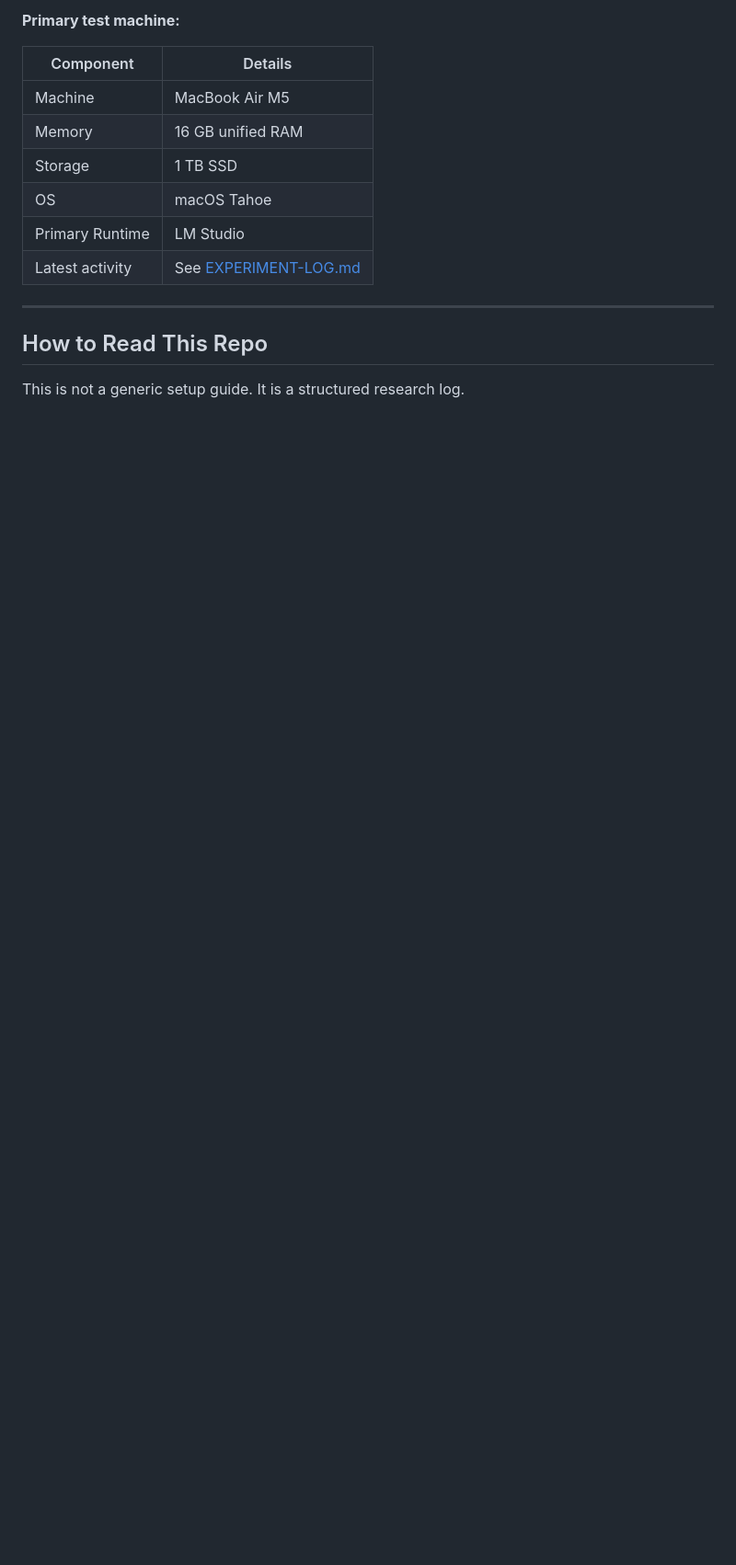
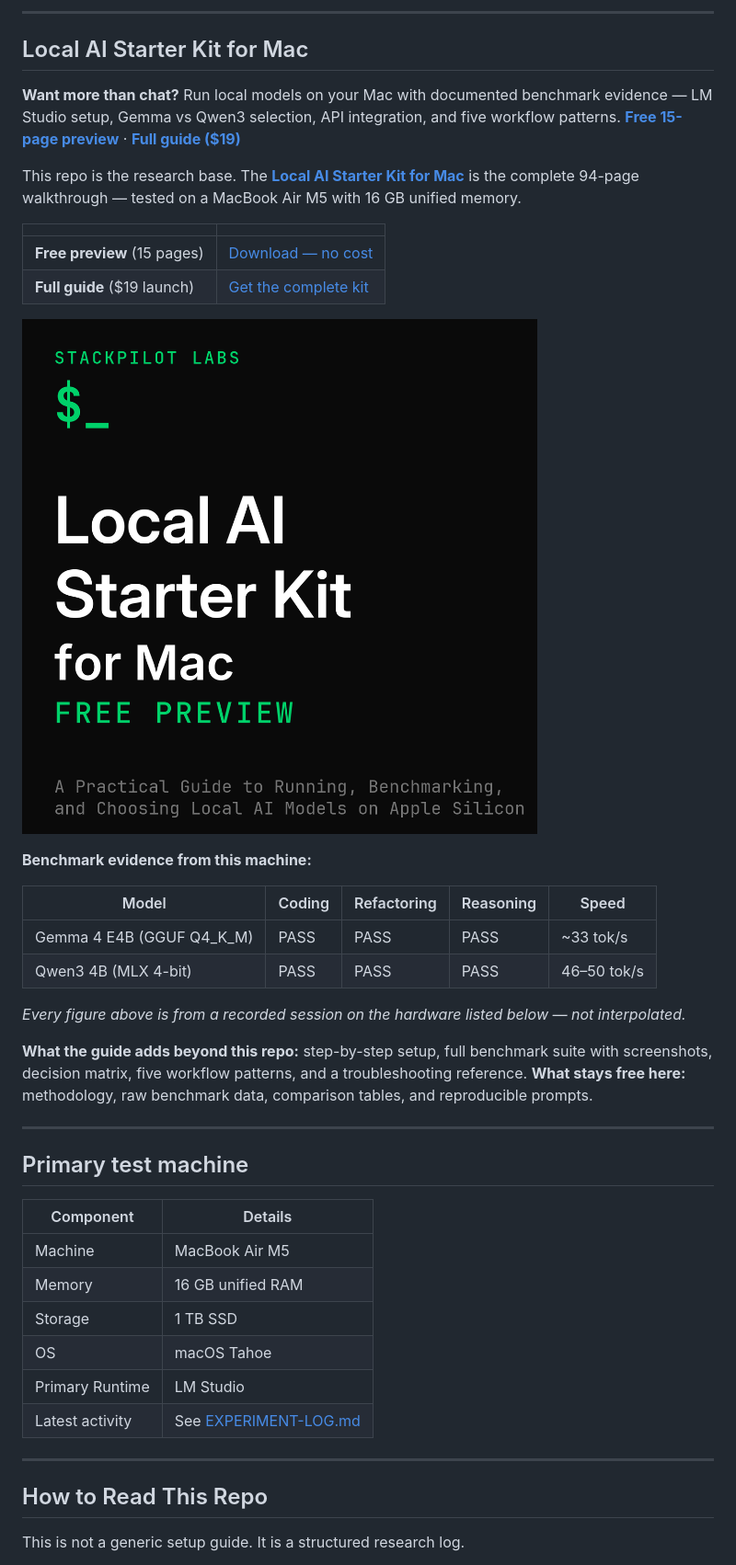
Before and after one commit to stackpilotlabs-design/stackpilot-local-ai-kit, a Markdown page: README.md, the part around one of its changes. Shown at 92% size. Drawn GitHub-style; blank space fills up the shorter version.

Commit message:
Add Gumroad product hero to root README for GitHub discovery.
Preview-first CTA and benchmark evidence table so visitors can find the free preview and full guide from the repo landing page.

Co-authored-by: Cursor <cursoragent@cursor.com>

```diff
--- a/README.md
+++ b/README.md
@@ -6,5 +6,33 @@ Built by StackPilot Labs.
 
-**Primary test machine:**
+---
+
+## Local AI Starter Kit for Mac
+
+**Want more than chat?** Run local models on your Mac with documented benchmark evidence — LM Studio setup, Gemma vs Qwen3 selection, API integration, and five workflow patterns. [**Free 15-page preview**](https://stackpilot1.gumroad.com/l/local-ai-starter-kit-preview) · [**Full guide ($19)**](https://stackpilot1.gumroad.com/l/local-ai-starter-kit-mac)
+
+This repo is the research base. The [**Local AI Starter Kit for Mac**](https://stackpilot1.gumroad.com/l/local-ai-starter-kit-mac) is the complete 94-page walkthrough — tested on a MacBook Air M5 with 16 GB unified memory.
+
+| | |
+|---|---|
+| **Free preview** (15 pages) | [Download — no cost](https://stackpilot1.gumroad.com/l/local-ai-starter-kit-preview) |
+| **Full guide** ($19 launch) | [Get the complete kit](https://stackpilot1.gumroad.com/l/local-ai-starter-kit-mac) |
+
+![Local AI Starter Kit for Mac — Free Preview](assets/covers/cover-square-preview.png)
+
+**Benchmark evidence from this machine:**
+
+| Model | Coding | Refactoring | Reasoning | Speed |
+|-------|--------|-------------|-----------|-------|
+| Gemma 4 E4B (GGUF Q4_K_M) | PASS | PASS | PASS | ~33 tok/s |
+| Qwen3 4B (MLX 4-bit) | PASS | PASS | PASS | 46–50 tok/s |
+
+*Every figure above is from a recorded session on the hardware listed below — not interpolated.*
+
+**What the guide adds beyond this repo:** step-by-step setup, full benchmark suite with screenshots, decision matrix, five workflow patterns, and a troubleshooting reference. **What stays free here:** methodology, raw benchmark data, comparison tables, and reproducible prompts.
+
+---
+
+## Primary test machine
 
 | Component | Details |
 |-----------|---------|
```
Also changed, not shown: other parts of README.md (+4 -1 lines).
